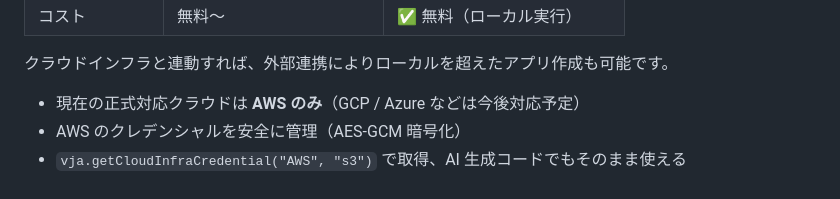
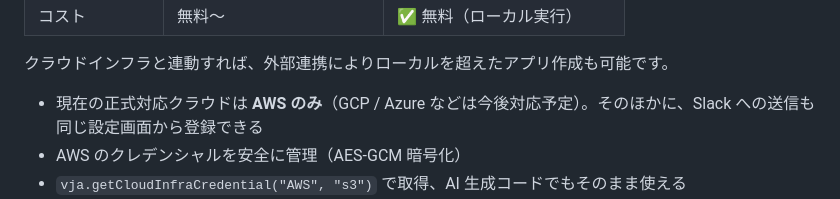
Before and after one commit to maachang/vja, a Markdown page: README.md, the part around the change. GitHub-like rendering.

```diff
--- a/README.md
+++ b/README.md
@@ -186,7 +186,7 @@ GAS や AWS Lambda などの無料・低価格クラウドサービスは便利
 
 クラウドインフラと連動すれば、外部連携によりローカルを超えたアプリ作成も可能です。
 
-- 現在の正式対応クラウドは **AWS のみ**（GCP / Azure などは今後対応予定）
+- 現在の正式対応クラウドは **AWS のみ**（GCP / Azure などは今後対応予定）。そのほかに、Slack への送信も同じ設定画面から登録できる
 - AWS のクレデンシャルを安全に管理（AES-GCM 暗号化）
 - `vja.getCloudInfraCredential("AWS", "s3")` で取得、AI 生成コードでもそのまま使える
 - CDN で配布されている AWS SDK v3 をそのまま使え、S3 バケット側の CORS 設定は不要（AWS 宛ての通信は自動で `vja.fetch`（Bun 経由）になる）
```
Also changed, not shown: docs/user-guide.md (+16 -3 lines), docs/yaml-guide-engineer.md (+1 -1 lines).
